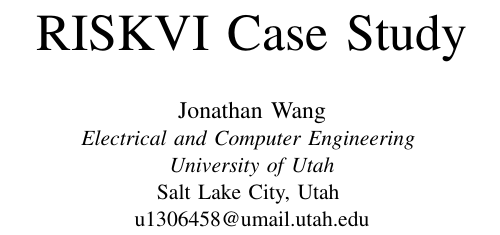
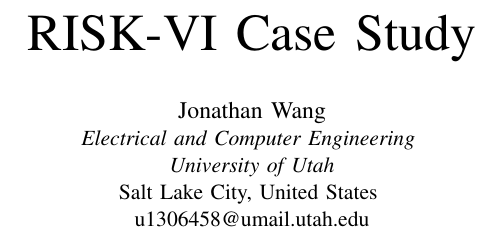
Before and after one commit to JonathanW20/ECE3030_FinalReport, a LaTeX paper (RISKVI_CaseStudy.tex): part of one column of page 1 of 3, cut so that both start at the same text. Compiled offline with pdfLaTeX; a missing font is replaced by an installed copy or a similar font; a LaTeX package or settings file that is missing is left out.

Commit message:
small edits

```diff
--- a/RISKVI_CaseStudy.tex
+++ b/RISKVI_CaseStudy.tex
@@ -12,11 +12,11 @@
 \begin{document}
 
 % Header
-\title{RISKVI Case Study\\}
+\title{RISK-VI Case Study\\}
 \author{\IEEEauthorblockN{Jonathan Wang}
 \IEEEauthorblockA{\textit{Electrical and Computer Engineering} \\
 \textit{University of Utah}\\
-Salt Lake City, Utah \\
+Salt Lake City, United States \\
 u1306458@umail.utah.edu}
 }
 \maketitle
```
Also changed, not shown: RISKVI_CaseStudy.pdf, 3 other files.
